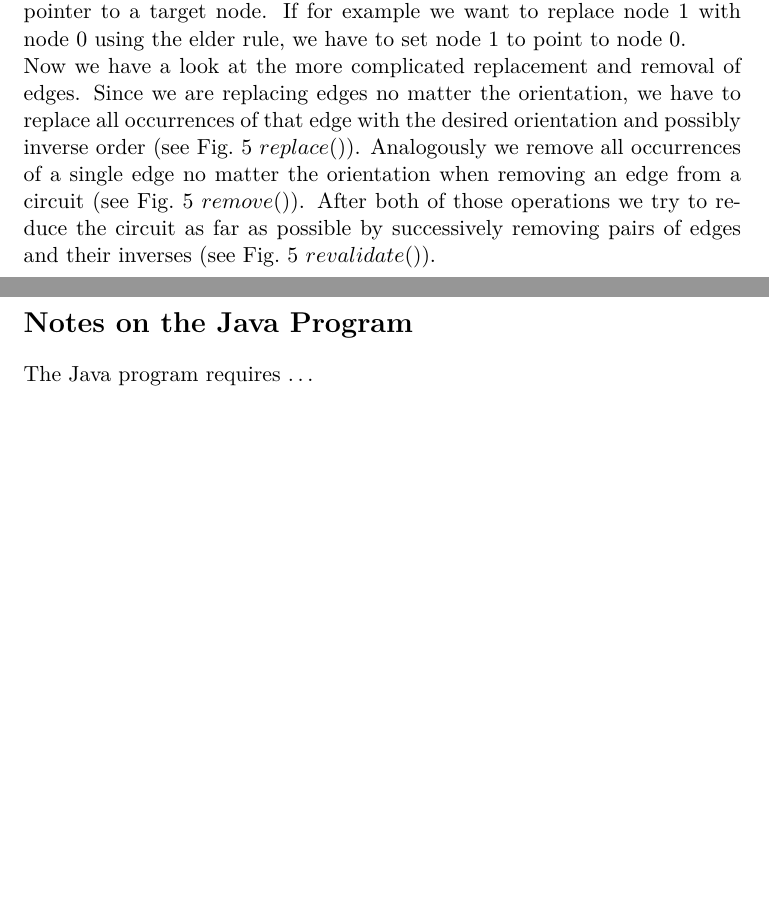
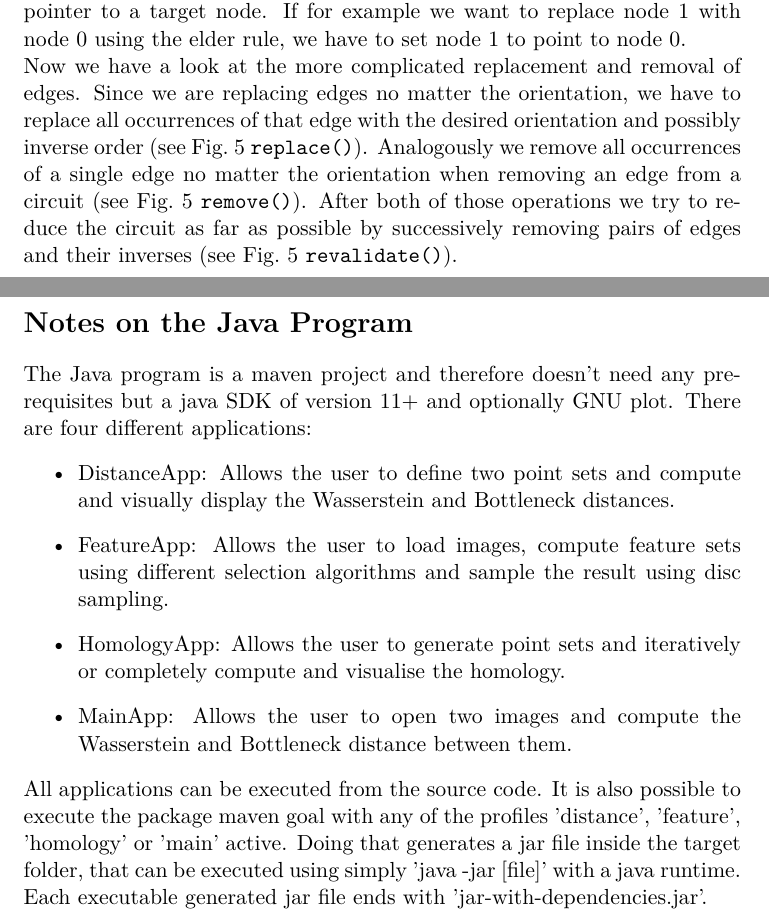
Before and after one commit to JacobusTheSecond/Apollon, a LaTeX document (Latex/Bericht/LabBericht.tex): two parts of pages 13 and 22 of 23, joined at a grey line, cut so that both start at the same text, the shorter picture padded with empty space. Compiled offline with pdfLaTeX.

Commit message:
- Java douuuug

```diff
--- a/Latex/Bericht/LabBericht.tex
+++ b/Latex/Bericht/LabBericht.tex
@@ -460,9 +461,9 @@ tabsize=3
     Replacing nodes can for example be done by maintaining a node mapping table, but we decided to do that by having each graph node be an optional pointer to a target node.
     If for example we want to replace node $1$ with node $0$ using the elder rule, we have to set node $1$ to point to node $0$.\\
     Now we have a look at the more complicated replacement and removal of edges.
-    Since we are replacing edges no matter the orientation, we have to replace all occurrences of that edge with the desired orientation and possibly inverse order (see Fig.\ \ref{fig5} $replace()$).
-    Analogously we remove all occurrences of a single edge no matter the orientation when removing an edge from a circuit (see Fig.\ \ref{fig5} $remove()$).
-    After both of those operations we try to reduce the circuit as far as possible by successively removing pairs of edges and their inverses (see Fig.\ \ref{fig5} $revalidate()$).\\
+    Since we are replacing edges no matter the orientation, we have to replace all occurrences of that edge with the desired orientation and possibly inverse order (see Fig.\ \ref{fig5} \texttt{replace()}).
+    Analogously we remove all occurrences of a single edge no matter the orientation when removing an edge from a circuit (see Fig.\ \ref{fig5} \texttt{remove()}).
+    After both of those operations we try to reduce the circuit as far as possible by successively removing pairs of edges and their inverses (see Fig.\ \ref{fig5} \texttt{revalidate()}).\\
     \input{snippet2.tex}\newpage
     Now we have all the tools we need to actually evaluate face actions (see Fig.\ \ref{fig6}).\\
     \input{snippet3.tex}
@@ -697,11 +699,25 @@ tabsize=3
     And since our Wasserstein distance version does not consider different scales, this produces big distances between scaled images.
     \newpage
     \section*{Notes on the Java Program}\addcontentsline{toc}{section}{Notes on the Java Program}
-    The Java program requires \ldots
+    The Java program is a maven project and therefore doesn't need any prerequisites but a java SDK of version 11+ and optionally GNU plot.
+    There are four different applications:
+    \begin{itemize}
+        \item DistanceApp: Allows the user to define two point sets and compute and visually display the Wasserstein and Bottleneck distances.
+        \item FeatureApp: Allows the user to load images, compute feature sets using different selection algorithms and sample the result using disc sampling.
+        \item HomologyApp: Allows the user to generate point sets and iteratively or completely compute and visualise the homology.
+        \item MainApp: Allows the user to open two images and compute the Wasserstein and Bottleneck distance between them.
+    \end{itemize}
+    All applications can be executed from the source code.
+    It is also possible to execute the package maven goal with any of the profiles 'distance', 'feature', 'homology' or 'main' active.
+    Doing that generates a jar file inside the target folder, that can be executed using simply 'java -jar [file]' with a java runtime.
+    Each executable generated jar file ends with 'jar-with-dependencies.jar'.
+
     %TODO Symbol table? Conclusion own page?
     %TODO Konsistenz (Rechtschreibung)
     %TODO \ before math functions (min, max, im,...)
     %TODO \ldots -> \cdots?
+    %TODO - consistency (Wassersteindistanz, Czech complex, n-cells, ...)
+    %TODO reference all images
 
     \newpage
     \addcontentsline{toc}{section}{Literatur}
```
Also changed, not shown: Latex/Bericht/LabBericht.tex (6 more changed lines), 2 other files.
